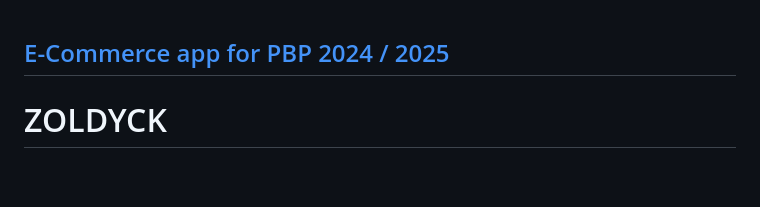
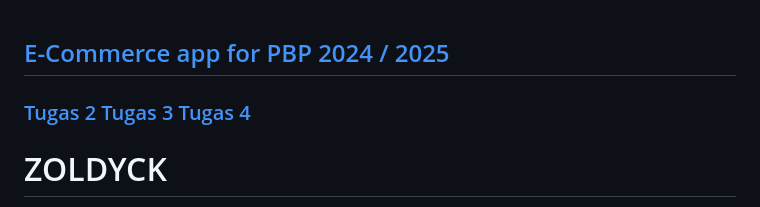
Before and after one commit to bddaax/zoldyck, a Markdown page: README.md, the part around one of its changes. Drawn GitHub-style; blank space fills up the shorter version.

Commit message:
Final Tugas 4

```diff
--- a/README.md
+++ b/README.md
@@ -1,4 +1,6 @@
 ## [E-Commerce app for PBP 2024 / 2025](../)
+### [Tugas 2](#tugas-2) [Tugas 3](#tugas-3) [Tugas 4](#tugas-4)
+
 
 # ZOLDYCK
 
```
Also changed, not shown: other parts of README.md (+3 -3 lines).
